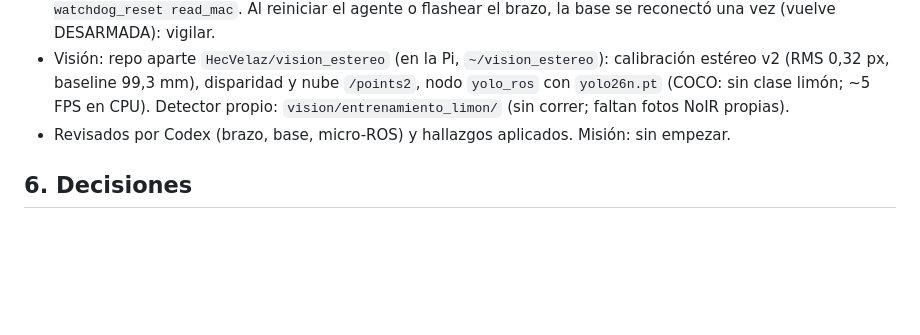
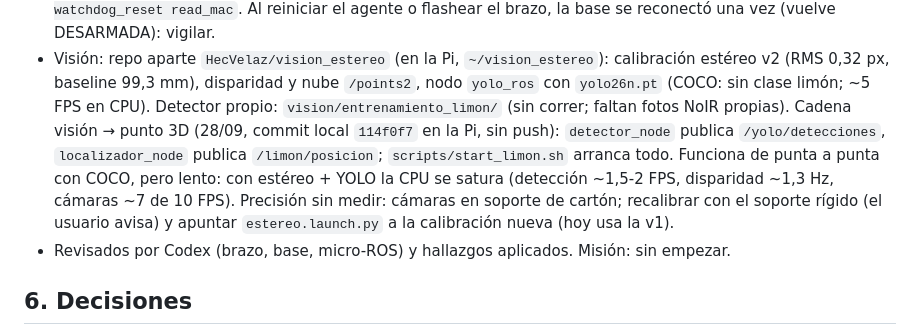
Before and after one commit to HecVelaz/recolector_de_frutas, a Markdown page: CLAUDE.md, the part around the change. GitHub-like rendering; blank space fills up the shorter version.

Commit message:
CLAUDE.md: cadena de visión probada en la Pi y pendientes de calibración
Co-Authored-By: Claude Opus 5.5 <noreply@anthropic.com>

```diff
--- a/CLAUDE.md
+++ b/CLAUDE.md
@@ -56,6 +56,11 @@ materias: **Robótica I** evalúa el brazo; **Robótica II**, el robot móvil co
 - Visión: repo aparte `HecVelaz/vision_estereo` (en la Pi, `~/vision_estereo`): calibración estéreo v2 (RMS
   0,32 px, baseline 99,3 mm), disparidad y nube `/points2`, nodo `yolo_ros` con `yolo26n.pt` (COCO: sin clase
   limón; ~5 FPS en CPU). Detector propio: `vision/entrenamiento_limon/` (sin correr; faltan fotos NoIR propias).
+  Cadena visión → punto 3D (28/09, commit local `114f0f7` en la Pi, sin push): `detector_node` publica
+  `/yolo/detecciones`, `localizador_node` publica `/limon/posicion`; `scripts/start_limon.sh` arranca todo.
+  Funciona de punta a punta con COCO, pero lento: con estéreo + YOLO la CPU se satura (detección ~1,5-2 FPS,
+  disparidad ~1,3 Hz, cámaras ~7 de 10 FPS). Precisión sin medir: cámaras en soporte de cartón; recalibrar
+  con el soporte rígido (el usuario avisa) y apuntar `estereo.launch.py` a la calibración nueva (hoy usa la v1).
 - Revisados por Codex (brazo, base, micro-ROS) y hallazgos aplicados. Misión: sin empezar.
 
 ## 6. Decisiones
```
